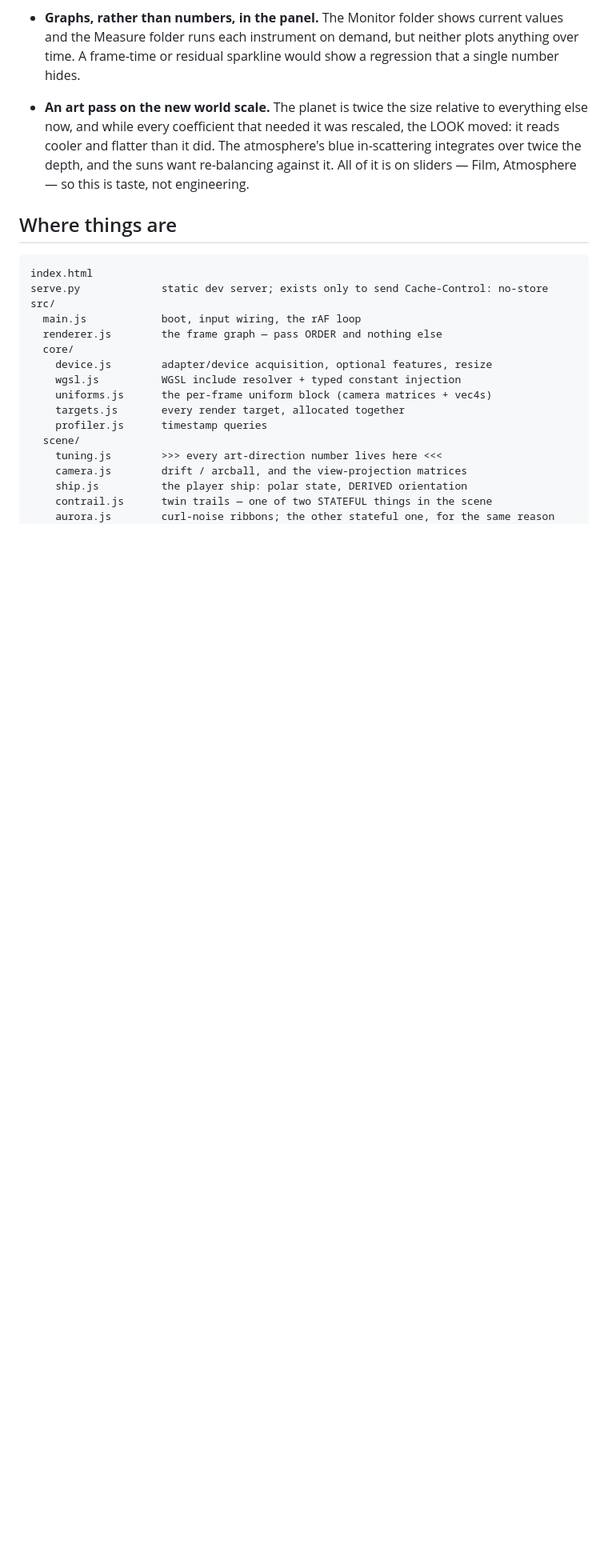
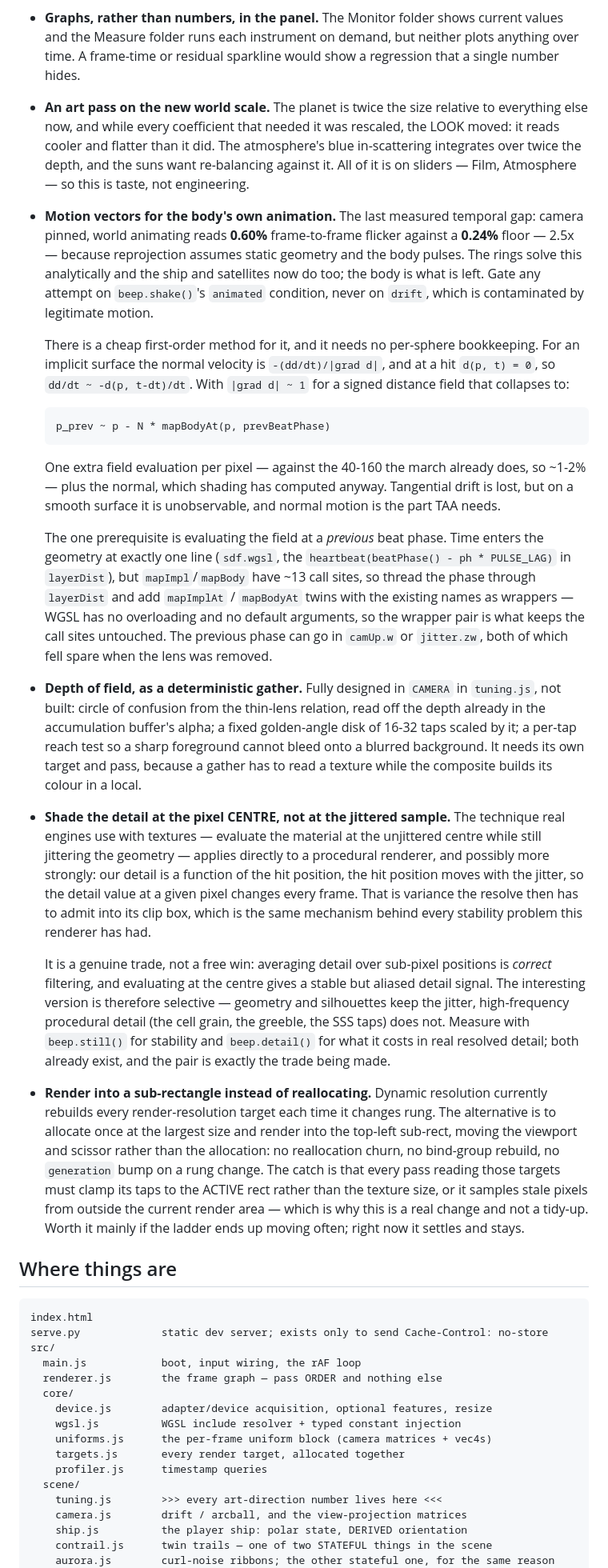
Before and after one commit to xernobyl/potential-fishstick, a Markdown page: README.md, the part around the change. Shown at 80% size. Rendered like a GitHub page; blank space fills up the shorter version.

Commit message:
docs: write up the four open items with enough detail to execute
Not fixes - the pixel-centre audit is the only one of the four that was actually
closeable in this pass, and it came up clean: composite maps uv to pixel centres
correctly, ember_draw truncates a fragment centre for textureLoad correctly, and the
lens flare's bare 0.5 is deliberate and already documented (that is the uv-to-screen
conversion, whose origin IS the frame centre; the optical axis is handled separately
via LENS_AXIS).

The rest are written up because each one has a real design behind it now:

BODY MOTION VECTORS. The remaining 2.5x temporal gap (animated 0.60% against a 0.24%
floor). Found a first-order method that needs no per-sphere bookkeeping: for an
implicit surface the normal velocity is -(dd/dt)/|grad d|, and at a hit d(p,t)=0, so
p_prev ~ p - N * mapBodyAt(p, prevBeatPhase). One extra field evaluation per pixel
against the 40-160 the march already does. Prerequisite recorded too: time enters the
geometry at exactly one line, but mapImpl/mapBody have ~13 call sites, so it wants
mapImplAt/mapBodyAt twins with the old names as wrappers, and the previous phase fits
in camUp.w or jitter.zw - both spare since the lens came out.

DEPTH OF FIELD as a deterministic gather, already designed in tuning.js.

SHADE THE DETAIL AT THE PIXEL CENTRE. Tiago's suggestion, and it maps onto a
procedural renderer directly - arguably harder than onto a textured one, since the
detail is a function of the hit position and the hit position moves with the jitter,
so the value at a pixel changes every frame and the clip box has to admit it. Recorded
as the trade it actually is: centre-evaluated detail is stable but aliased, so the
version worth building is selective - silhouettes keep the jitter, high-frequency
procedural detail does not - and beep.still() plus beep.detail() measure exactly the
two sides of it.

SUB-RECT RENDER TARGET, explained rather than assumed: allocate once at the largest
size and move the viewport/scissor instead of reallocating per dynamic-resolution
rung. The catch is that every consumer must clamp to the ACTIVE rect rather than the
texture size, which is what makes it a real change.

```diff
--- a/README.md
+++ b/README.md
@@ -330,6 +330,58 @@ the method, not of a knob that can be turned off.
   flatter than it did. The atmosphere's blue in-scattering integrates over twice the depth, and the
   suns want re-balancing against it. All of it is on sliders — Film, Atmosphere — so this is taste,
   not engineering.
+
+- **Motion vectors for the body's own animation.** The last measured temporal gap: camera pinned,
+  world animating reads **0.60%** frame-to-frame flicker against a **0.24%** floor — 2.5x — because
+  reprojection assumes static geometry and the body pulses. The rings solve this analytically and the
+  ship and satellites now do too; the body is what is left. Gate any attempt on `beep.shake()`'s
+  `animated` condition, never on `drift`, which is contaminated by legitimate motion.
+
+  There is a cheap first-order method for it, and it needs no per-sphere bookkeeping. For an implicit
+  surface the normal velocity is `-(dd/dt)/|grad d|`, and at a hit `d(p, t) = 0`, so
+  `dd/dt ~ -d(p, t-dt)/dt`. With `|grad d| ~ 1` for a signed distance field that collapses to:
+
+      p_prev ~ p - N * mapBodyAt(p, prevBeatPhase)
+
+  One extra field evaluation per pixel — against the 40-160 the march already does, so ~1-2% — plus
+  the normal, which shading has computed anyway. Tangential drift is lost, but on a smooth surface it
+  is unobservable, and normal motion is the part TAA needs.
+
+  The one prerequisite is evaluating the field at a *previous* beat phase. Time enters the geometry at
+  exactly one line (`sdf.wgsl`, the `heartbeat(beatPhase() - ph * PULSE_LAG)` in `layerDist`), but
+  `mapImpl`/`mapBody` have ~13 call sites, so thread the phase through `layerDist` and add
+  `mapImplAt` / `mapBodyAt` twins with the existing names as wrappers — WGSL has no overloading and
+  no default arguments, so the wrapper pair is what keeps the call sites untouched. The previous
+  phase can go in `camUp.w` or `jitter.zw`, both of which fell spare when the lens was removed.
+
+- **Depth of field, as a deterministic gather.** Fully designed in `CAMERA` in `tuning.js`, not built:
+  circle of confusion from the thin-lens relation, read off the depth already in the accumulation
+  buffer's alpha; a fixed golden-angle disk of 16-32 taps scaled by it; a per-tap reach test so a
+  sharp foreground cannot bleed onto a blurred background. It needs its own target and pass, because
+  a gather has to read a texture while the composite builds its colour in a local.
+
+- **Shade the detail at the pixel CENTRE, not at the jittered sample.** The technique real engines
+  use with textures — evaluate the material at the unjittered centre while still jittering the
+  geometry — applies directly to a procedural renderer, and possibly more strongly: our detail is a
+  function of the hit position, the hit position moves with the jitter, so the detail value at a
+  given pixel changes every frame. That is variance the resolve then has to admit into its clip box,
+  which is the same mechanism behind every stability problem this renderer has had.
+
+  It is a genuine trade, not a free win: averaging detail over sub-pixel positions is *correct*
+  filtering, and evaluating at the centre gives a stable but aliased detail signal. The interesting
+  version is therefore selective — geometry and silhouettes keep the jitter, high-frequency
+  procedural detail (the cell grain, the greeble, the SSS taps) does not. Measure with `beep.still()`
+  for stability and `beep.detail()` for what it costs in real resolved detail; both already exist,
+  and the pair is exactly the trade being made.
+
+- **Render into a sub-rectangle instead of reallocating.** Dynamic resolution currently rebuilds every
+  render-resolution target each time it changes rung. The alternative is to allocate once at the
+  largest size and render into the top-left sub-rect, moving the viewport and scissor rather than the
+  allocation: no reallocation churn, no bind-group rebuild, no `generation` bump on a rung change.
+  The catch is that every pass reading those targets must clamp its taps to the ACTIVE rect rather
+  than the texture size, or it samples stale pixels from outside the current render area — which is
+  why this is a real change and not a tidy-up. Worth it mainly if the ladder ends up moving often;
+  right now it settles and stays.
 
 ## Where things are
 
```
